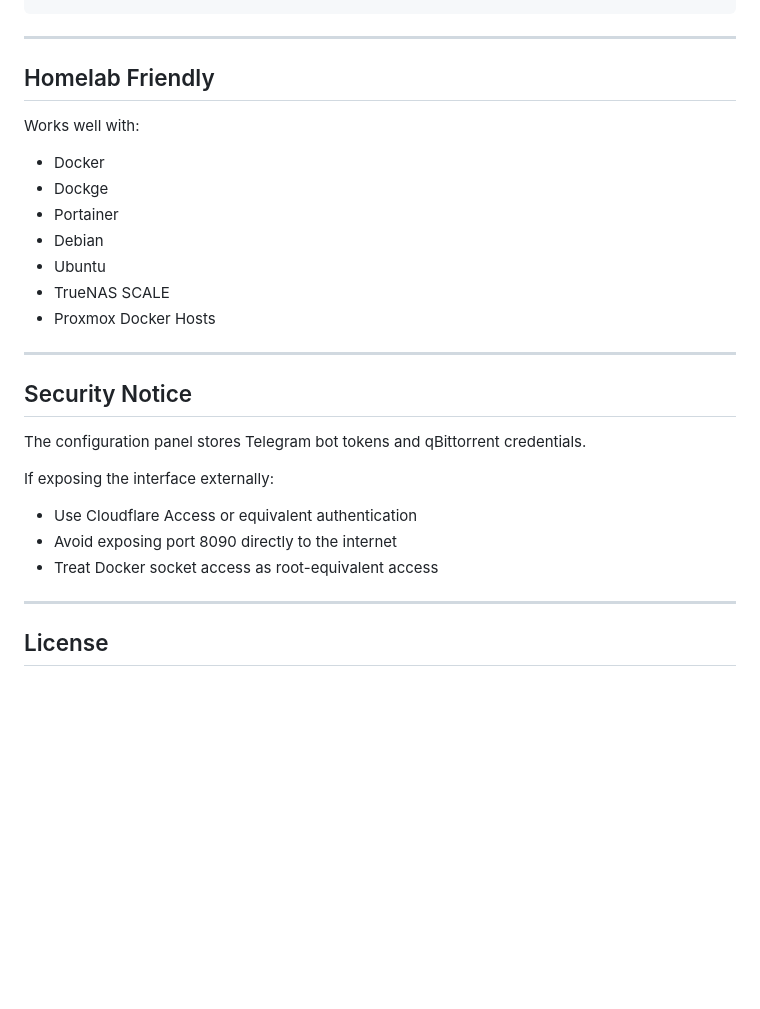
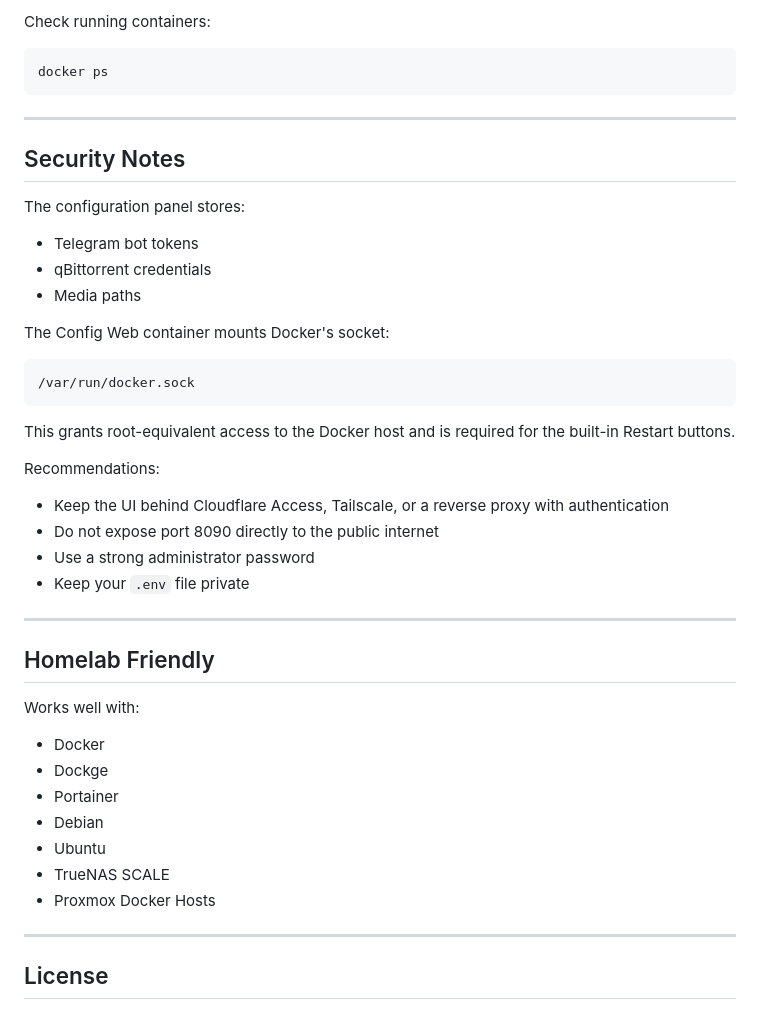
Before and after one commit to lucif3r-d3vil/opusbots, a Markdown page: README.md, the part around one of its changes. Drawn GitHub-style; blank space fills up the shorter version.

````diff
--- a/README.md
+++ b/README.md
@@ -167,4 +213,35 @@ docker pull ghcr.io/lucif3r-d3vil/opusbots-config-web:sha-db47b15
 ```
+
+Check running containers:
+
+```bash
+docker ps
+```
+
+---
+
+## Security Notes
+
+The configuration panel stores:
+
+- Telegram bot tokens
+- qBittorrent credentials
+- Media paths
+
+The Config Web container mounts Docker's socket:
+
+```text
+/var/run/docker.sock
+```
+
+This grants root-equivalent access to the Docker host and is required for the built-in Restart buttons.
+
+Recommendations:
+
+- Keep the UI behind Cloudflare Access, Tailscale, or a reverse proxy with authentication
+- Do not expose port 8090 directly to the public internet
+- Use a strong administrator password
+- Keep your `.env` file private
 
 ---
 
@@ -172,25 +249,13 @@ docker pull ghcr.io/lucif3r-d3vil/opusbots-config-web:sha-db47b15
 
 Works well with:
 
-* Docker
-* Dockge
-* Portainer
-* Debian
-* Ubuntu
-* TrueNAS SCALE
-* Proxmox Docker Hosts
-
----
-
-## Security Notice
-
-The configuration panel stores Telegram bot tokens and qBittorrent credentials.
-
-If exposing the interface externally:
-
-* Use Cloudflare Access or equivalent authentication
-* Avoid exposing port 8090 directly to the internet
-* Treat Docker socket access as root-equivalent access
+- Docker
+- Dockge
+- Portainer
+- Debian
+- Ubuntu
+- TrueNAS SCALE
+- Proxmox Docker Hosts
 
 ---
 
````
Also changed, not shown: other parts of README.md (+120 -74 lines).
